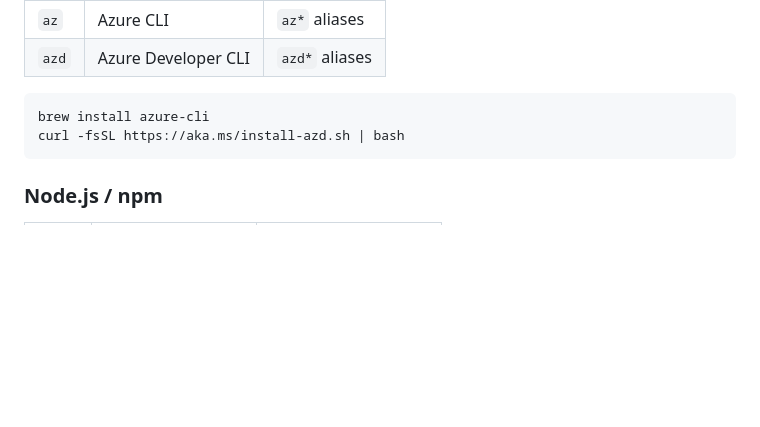
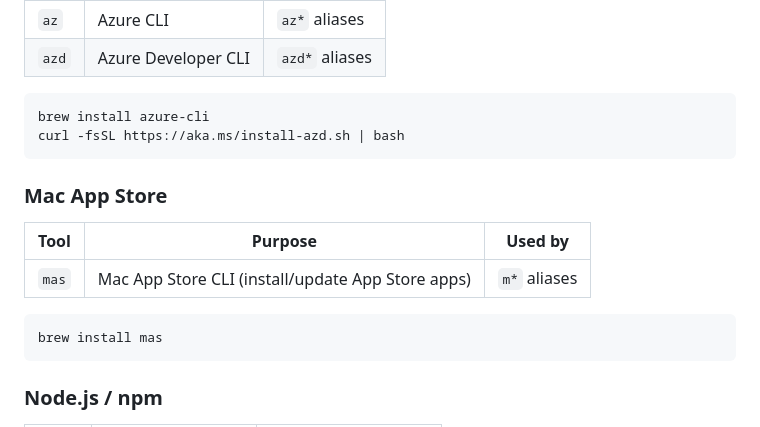
Before and after one commit to rahulnakmol/dotfiles4macOS, a Markdown page: docs/guides/dependencies.md, the part around the change. GitHub-like rendering; blank space fills up the shorter version.

Commit message:
docs: add mas to Tier 4 dependencies

````diff
--- a/docs/guides/dependencies.md
+++ b/docs/guides/dependencies.md
@@ -98,6 +98,16 @@ brew install azure-cli
 curl -fsSL https://aka.ms/install-azd.sh | bash
 ```
 
+### Mac App Store
+
+| Tool | Purpose | Used by |
+|------|---------|---------|
+| `mas` | Mac App Store CLI (install/update App Store apps) | `m*` aliases |
+
+```bash
+brew install mas
+```
+
 ### Node.js / npm
 
 | Tool | Purpose | Used by |
````
